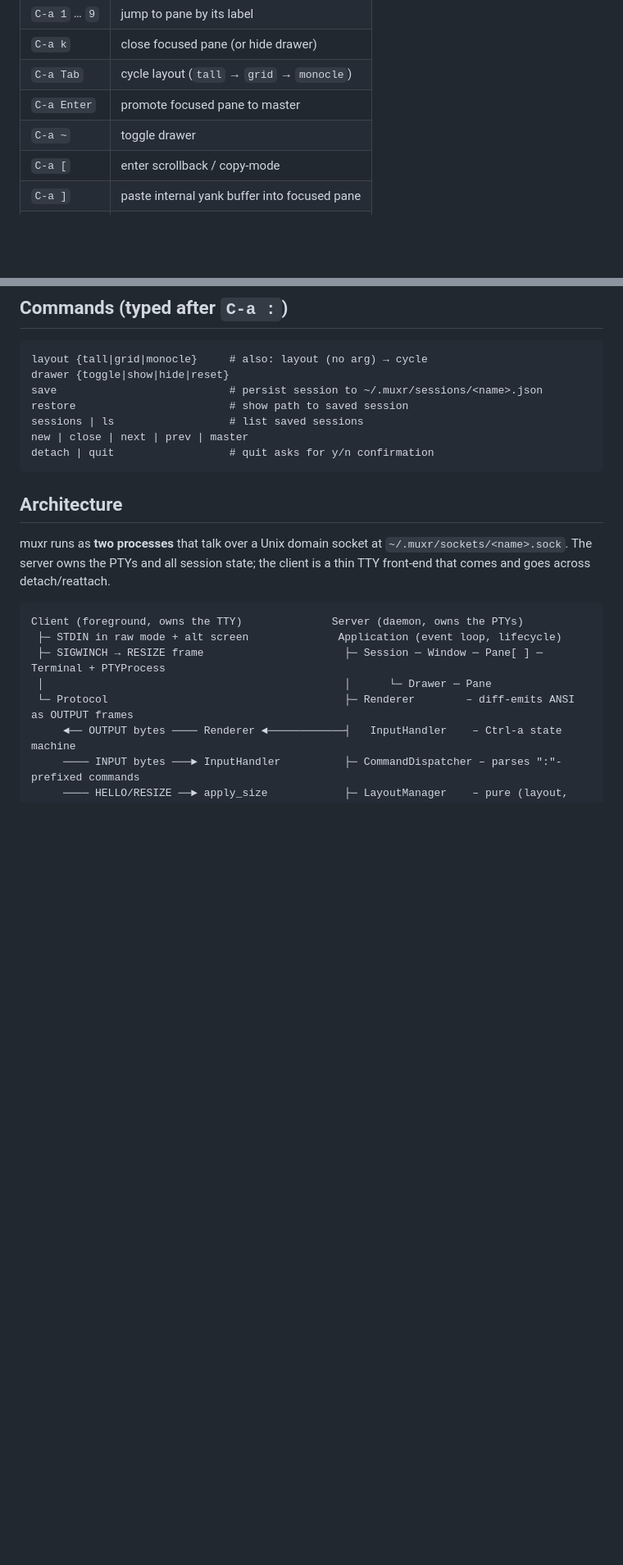
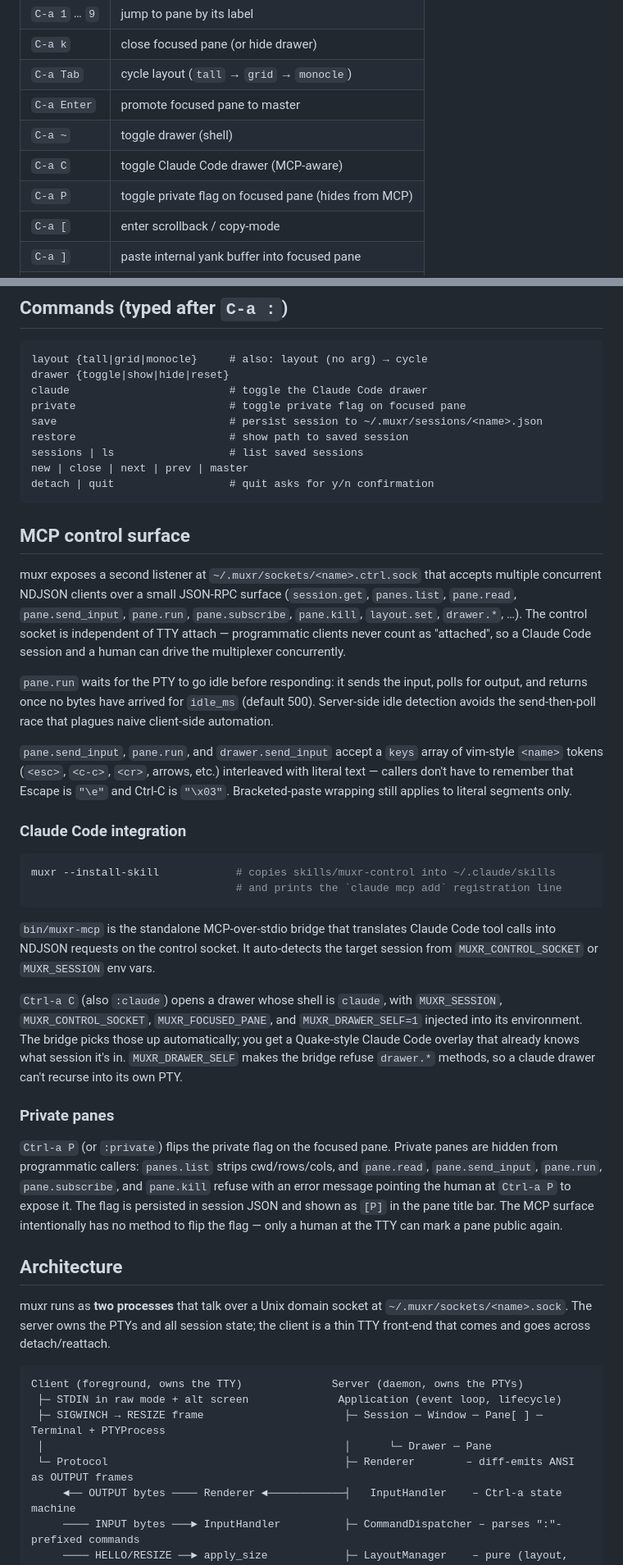
Before and after one commit to roelbondoc/muxr, a Markdown page: README.md, 2 parts joined by grey strips. Shown at 82% size. Drawn GitHub-style; blank space fills up the shorter version.

````diff
--- a/README.md
+++ b/README.md
@@ -72,7 +80,9 @@ with their full history.
 | `C-a k`        | close focused pane (or hide drawer)                     |
 | `C-a Tab`      | cycle layout (`tall` → `grid` → `monocle`)              |
 | `C-a Enter`    | promote focused pane to master                          |
-| `C-a ~`        | toggle drawer                                           |
+| `C-a ~`        | toggle drawer (shell)                                   |
+| `C-a C`        | toggle Claude Code drawer (MCP-aware)                   |
+| `C-a P`        | toggle private flag on focused pane (hides from MCP)    |
 | `C-a [`        | enter scrollback / copy-mode                            |
 | `C-a ]`        | paste internal yank buffer into focused pane            |
 | `C-a d`        | detach (server keeps running)                           |
@@ -124,12 +134,66 @@ pane.
 ```
 layout {tall|grid|monocle}     # also: layout (no arg) → cycle
 drawer {toggle|show|hide|reset}
+claude                         # toggle the Claude Code drawer
+private                        # toggle private flag on focused pane
 save                           # persist session to ~/.muxr/sessions/<name>.json
 restore                        # show path to saved session
 sessions | ls                  # list saved sessions
 new | close | next | prev | master
 detach | quit                  # quit asks for y/n confirmation
 ```
+
+## MCP control surface
+
+muxr exposes a second listener at `~/.muxr/sockets/<name>.ctrl.sock`
+that accepts multiple concurrent NDJSON clients over a small JSON-RPC
+surface (`session.get`, `panes.list`, `pane.read`, `pane.send_input`,
+`pane.run`, `pane.subscribe`, `pane.kill`, `layout.set`, `drawer.*`,
+…). The control socket is independent of TTY attach — programmatic
+clients never count as "attached", so a Claude Code session and a human
+can drive the multiplexer concurrently.
+
+`pane.run` waits for the PTY to go idle before responding: it sends the
+input, polls for output, and returns once no bytes have arrived for
+`idle_ms` (default 500). Server-side idle detection avoids the
+send-then-poll race that plagues naive client-side automation.
+
+`pane.send_input`, `pane.run`, and `drawer.send_input` accept a `keys`
+array of vim-style `<name>` tokens (`<esc>`, `<c-c>`, `<cr>`, arrows,
+etc.) interleaved with literal text — callers don't have to remember
+that Escape is `"\e"` and Ctrl-C is `"\x03"`. Bracketed-paste wrapping
+still applies to literal segments only.
+
+### Claude Code integration
+
+```bash
+muxr --install-skill            # copies skills/muxr-control into ~/.claude/skills
+                                # and prints the `claude mcp add` registration line
+```
+
+`bin/muxr-mcp` is the standalone MCP-over-stdio bridge that translates
+Claude Code tool calls into NDJSON requests on the control socket. It
+auto-detects the target session from `MUXR_CONTROL_SOCKET` or
+`MUXR_SESSION` env vars.
+
+`Ctrl-a C` (also `:claude`) opens a drawer whose shell is `claude`, with
+`MUXR_SESSION`, `MUXR_CONTROL_SOCKET`, `MUXR_FOCUSED_PANE`, and
+`MUXR_DRAWER_SELF=1` injected into its environment. The bridge picks
+those up automatically; you get a Quake-style Claude Code overlay that
+already knows what session it's in. `MUXR_DRAWER_SELF` makes the bridge
+refuse `drawer.*` methods, so a claude drawer can't recurse into its
+own PTY.
+
+### Private panes
+
+`Ctrl-a P` (or `:private`) flips the private flag on the focused pane.
+Private panes are hidden from programmatic callers: `panes.list` strips
+cwd/rows/cols, and `pane.read`, `pane.send_input`, `pane.run`,
+`pane.subscribe`, and `pane.kill` refuse with an error message pointing
+the human at `Ctrl-a P` to expose it. The flag is persisted in session
+JSON and shown as `[P]` in the pane title bar. The MCP surface
+intentionally has no method to flip the flag — only a human at the TTY
+can mark a pane public again.
 
 ## Architecture
 
````
Also changed, not shown: other parts of README.md (+37 -14 lines).
